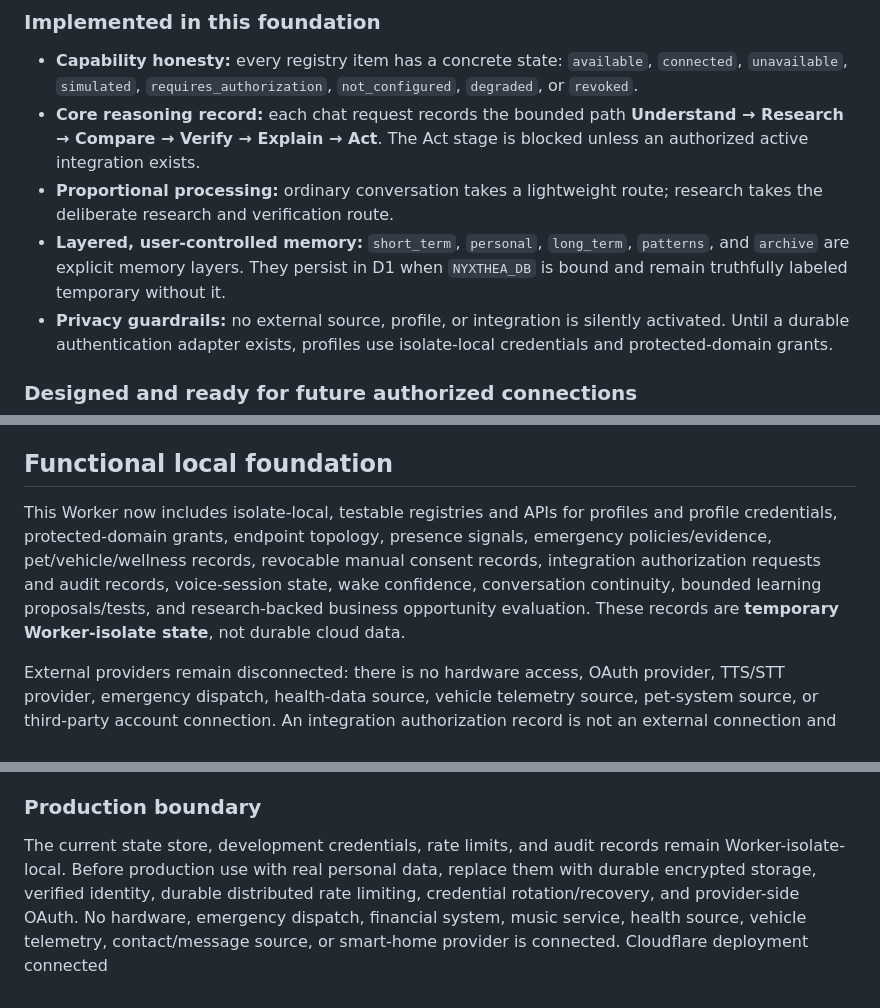
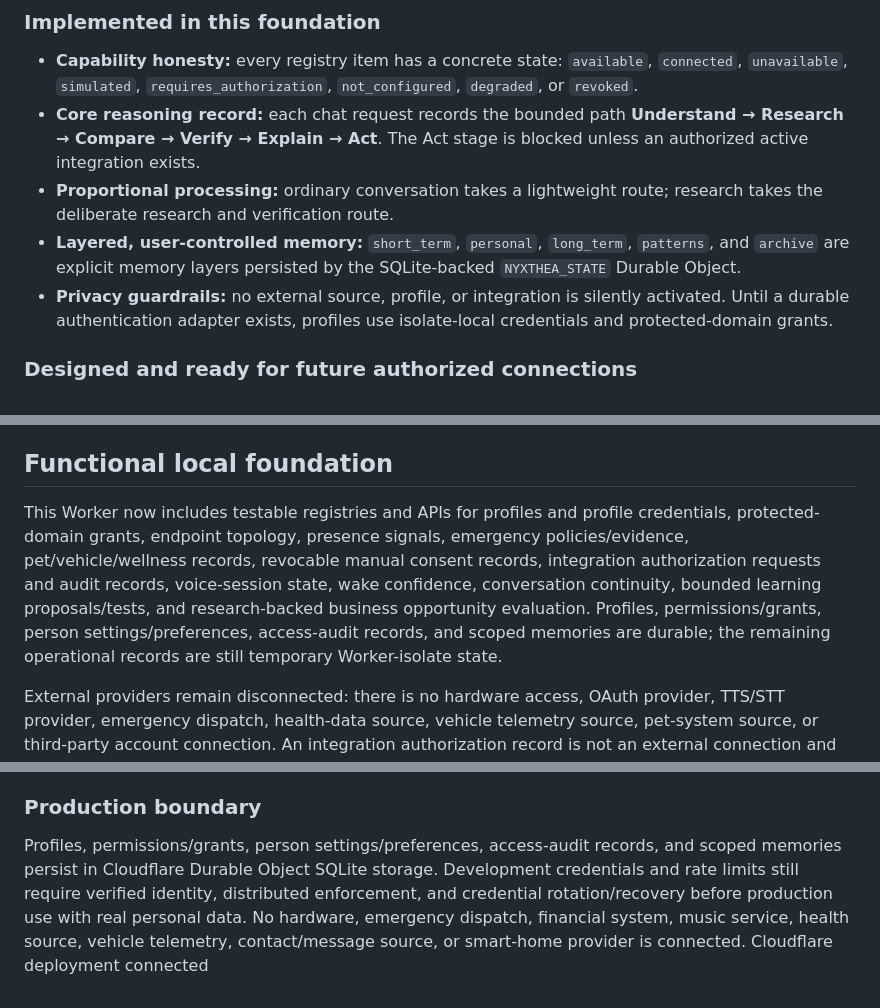
Before and after one commit to cheyennepeters24-dotcom/NyxThea, a Markdown page: README.md, 3 parts joined by grey strips. GitHub-like rendering.

```diff
--- a/README.md
+++ b/README.md
@@ -71,7 +71,7 @@ There is no anonymous owner access. Local development requires the configured bo
 - **Capability honesty:** every registry item has a concrete state: `available`, `connected`, `unavailable`, `simulated`, `requires_authorization`, `not_configured`, `degraded`, or `revoked`.
 - **Core reasoning record:** each chat request records the bounded path **Understand → Research → Compare → Verify → Explain → Act**. The Act stage is blocked unless an authorized active integration exists.
 - **Proportional processing:** ordinary conversation takes a lightweight route; research takes the deliberate research and verification route.
-- **Layered, user-controlled memory:** `short_term`, `personal`, `long_term`, `patterns`, and `archive` are explicit memory layers. They persist in D1 when `NYXTHEA_DB` is bound and remain truthfully labeled temporary without it.
+- **Layered, user-controlled memory:** `short_term`, `personal`, `long_term`, `patterns`, and `archive` are explicit memory layers persisted by the SQLite-backed `NYXTHEA_STATE` Durable Object.
 - **Privacy guardrails:** no external source, profile, or integration is silently activated. Until a durable authentication adapter exists, profiles use isolate-local credentials and protected-domain grants.
 
 ### Designed and ready for future authorized connections
@@ -99,7 +99,7 @@ None of these connections, hardware inputs, voice services, emergency contacts,
 
 ## Functional local foundation
 
-This Worker now includes isolate-local, testable registries and APIs for profiles and profile credentials, protected-domain grants, endpoint topology, presence signals, emergency policies/evidence, pet/vehicle/wellness records, revocable manual consent records, integration authorization requests and audit records, voice-session state, wake confidence, conversation continuity, bounded learning proposals/tests, and research-backed business opportunity evaluation. These records are **temporary Worker-isolate state**, not durable cloud data.
+This Worker now includes testable registries and APIs for profiles and profile credentials, protected-domain grants, endpoint topology, presence signals, emergency policies/evidence, pet/vehicle/wellness records, revocable manual consent records, integration authorization requests and audit records, voice-session state, wake confidence, conversation continuity, bounded learning proposals/tests, and research-backed business opportunity evaluation. Profiles, permissions/grants, person settings/preferences, access-audit records, and scoped memories are durable; the remaining operational records are still temporary Worker-isolate state.
 
 External providers remain disconnected: there is no hardware access, OAuth provider, TTS/STT provider, emergency dispatch, health-data source, vehicle telemetry source, pet-system source, or third-party account connection. An integration authorization record is not an external connection and never activates provider actions.
 
@@ -127,5 +127,5 @@ Capability states use `available`, `connected`, `unavailable`, `simulated`, `req
 
 ### Production boundary
 
-The current state store, development credentials, rate limits, and audit records remain Worker-isolate-local. Before production use with real personal data, replace them with durable encrypted storage, verified identity, durable distributed rate limiting, credential rotation/recovery, and provider-side OAuth. No hardware, emergency dispatch, financial system, music service, health source, vehicle telemetry, contact/message source, or smart-home provider is connected.
+Profiles, permissions/grants, person settings/preferences, access-audit records, and scoped memories persist in Cloudflare Durable Object SQLite storage. Development credentials and rate limits still require verified identity, distributed enforcement, and credential rotation/recovery before production use with real personal data. No hardware, emergency dispatch, financial system, music service, health source, vehicle telemetry, contact/message source, or smart-home provider is connected.
 Cloudflare deployment connected
```
Also changed, not shown: other parts of README.md (+3 -3 lines).
